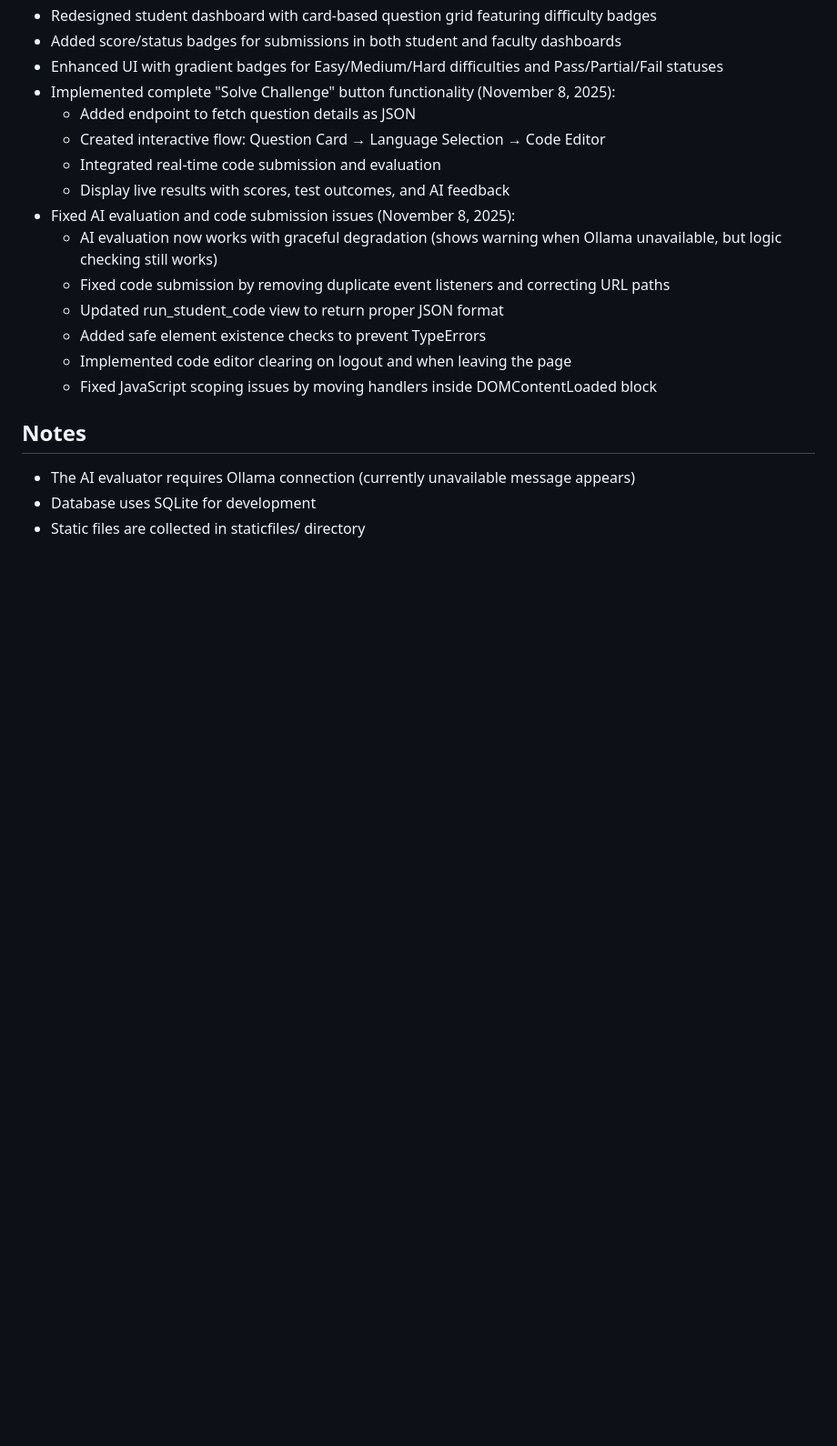
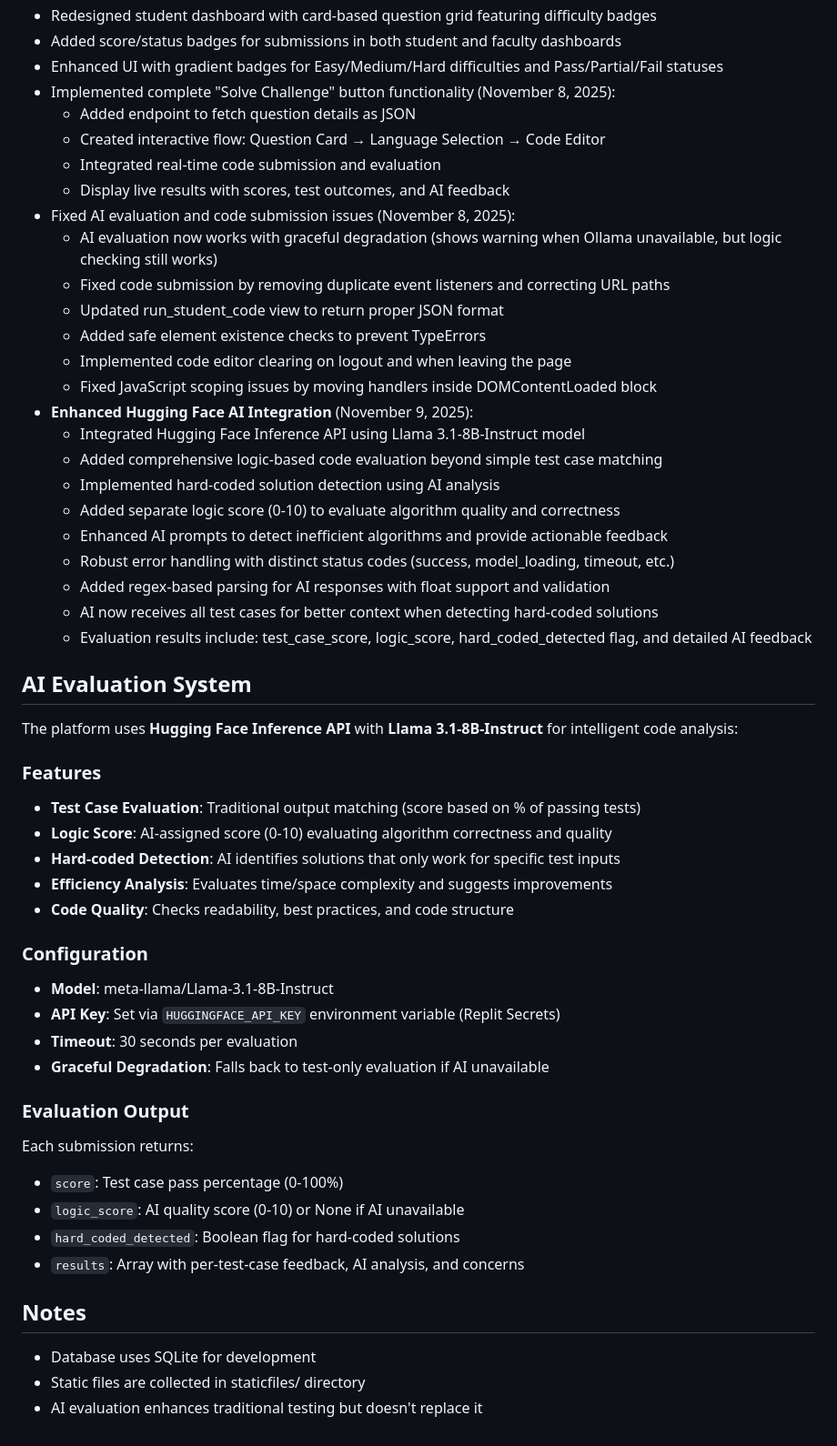
Before and after one commit to rakshita-12/saravi_project, a Markdown page: replit.md, the part around the change. Shown at 91% size. GitHub-like rendering; blank space fills up the shorter version.

Commit message:
Improve AI code evaluation with Hugging Face integration
Integrates Hugging Face Inference API with Llama 3.1-8B-Instruct for enhanced code evaluation, including logic scoring, hard-coded detection, and detailed AI feedback, while ensuring robust error handling and configuration options.

Replit-Commit-Author: Agent
Replit-Commit-Session-Id: c12f0a5d-bfb4-4638-8d40-c9ae20aa4737
Replit-Commit-Checkpoint-Type: full_checkpoint
Replit-Commit-Event-Id: 3bf0bdc1-7740-4dbc-8324-08b5a0ec7c4a
Replit-Commit-Screenshot-Url: https://storage.googleapis.com/screenshot-production-us-central1/c91ca65c-c1f3-4cb6-8ad3-621504feb23c/c12f0a5d-bfb4-4638-8d40-c9ae20aa4737/JKCZ9t0

```diff
--- a/replit.md
+++ b/replit.md
@@ -66,8 +66,41 @@ CodeQuestAI is a Django-based web application that provides an AI-powered coding
   - Added safe element existence checks to prevent TypeErrors
   - Implemented code editor clearing on logout and when leaving the page
   - Fixed JavaScript scoping issues by moving handlers inside DOMContentLoaded block
+- **Enhanced Hugging Face AI Integration** (November 9, 2025):
+  - Integrated Hugging Face Inference API using Llama 3.1-8B-Instruct model
+  - Added comprehensive logic-based code evaluation beyond simple test case matching
+  - Implemented hard-coded solution detection using AI analysis
+  - Added separate logic score (0-10) to evaluate algorithm quality and correctness
+  - Enhanced AI prompts to detect inefficient algorithms and provide actionable feedback
+  - Robust error handling with distinct status codes (success, model_loading, timeout, etc.)
+  - Added regex-based parsing for AI responses with float support and validation
+  - AI now receives all test cases for better context when detecting hard-coded solutions
+  - Evaluation results include: test_case_score, logic_score, hard_coded_detected flag, and detailed AI feedback
+
+## AI Evaluation System
+The platform uses **Hugging Face Inference API** with **Llama 3.1-8B-Instruct** for intelligent code analysis:
+
+### Features
+- **Test Case Evaluation**: Traditional output matching (score based on % of passing tests)
+- **Logic Score**: AI-assigned score (0-10) evaluating algorithm correctness and quality
+- **Hard-coded Detection**: AI identifies solutions that only work for specific test inputs
+- **Efficiency Analysis**: Evaluates time/space complexity and suggests improvements
+- **Code Quality**: Checks readability, best practices, and code structure
+
+### Configuration
+- **Model**: meta-llama/Llama-3.1-8B-Instruct
+- **API Key**: Set via `HUGGINGFACE_API_KEY` environment variable (Replit Secrets)
+- **Timeout**: 30 seconds per evaluation
+- **Graceful Degradation**: Falls back to test-only evaluation if AI unavailable
+
+### Evaluation Output
+Each submission returns:
+- `score`: Test case pass percentage (0-100%)
+- `logic_score`: AI quality score (0-10) or None if AI unavailable
+- `hard_coded_detected`: Boolean flag for hard-coded solutions
+- `results`: Array with per-test-case feedback, AI analysis, and concerns
 
 ## Notes
-- The AI evaluator requires Ollama connection (currently unavailable message appears)
 - Database uses SQLite for development
 - Static files are collected in staticfiles/ directory
+- AI evaluation enhances traditional testing but doesn't replace it
```
